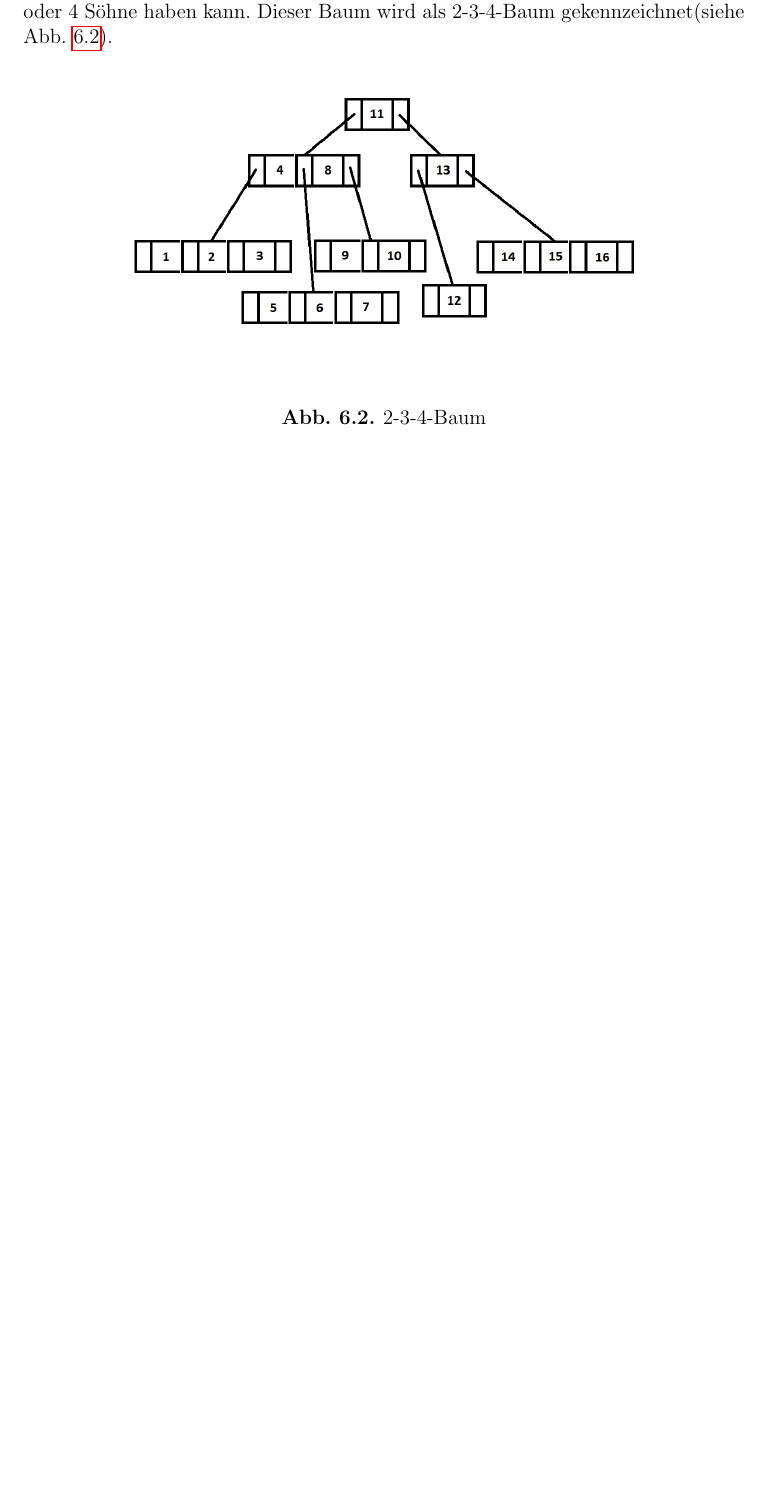
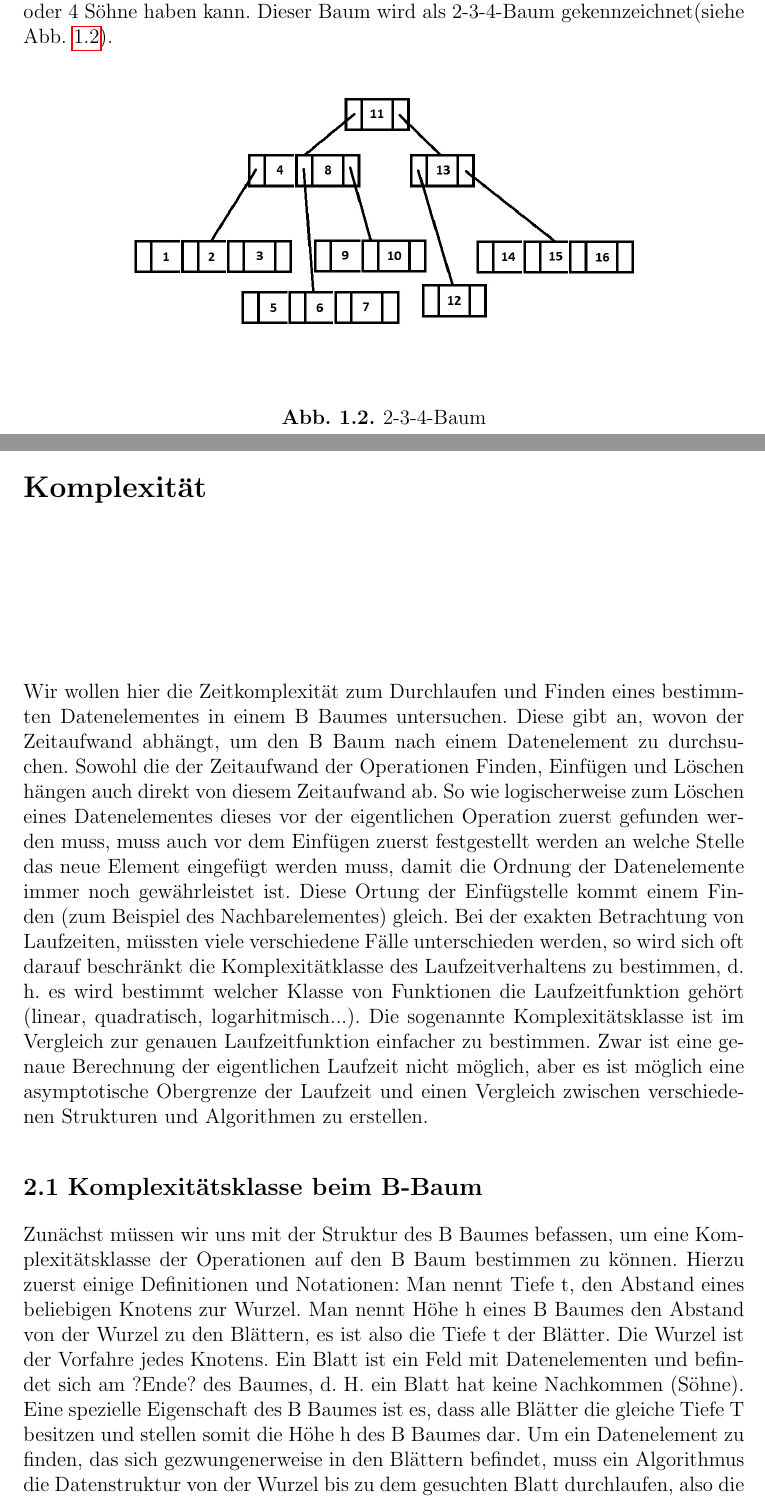
Before and after one commit to Erebus00/Wissenschatl.-Arbeiten, a LaTeX thesis (vorlage.tex, which reads chapters/Komplexitaet.tex): part of page 15 of 19 before the commit and two parts of pages 4 and 5 of 9 after it, the two joined at a grey line, cut so that both start at the same text, the shorter picture padded with empty space. Compiled offline with pdfLaTeX; the source files are stored in an older character set and shown here as Unicode.

Commit message:
Arbeit von Sharif

```diff
--- /dev/null
+++ b/chapters/Komplexitaet.tex
@@ -0,0 +1,19 @@
+\chapter{Komplexität}
+
+Wir wollen hier die Zeitkomplexität zum Durchlaufen und Finden eines bestimmten Datenelementes in einem B Baumes untersuchen. Diese gibt an, wovon der Zeitaufwand abhängt, um den B Baum nach einem Datenelement zu durchsuchen. Sowohl die der Zeitaufwand der  Operationen  Finden, Einfügen und Löschen hängen auch direkt von diesem Zeitaufwand ab.  So wie logischerweise  zum Löschen eines Datenelementes dieses vor der eigentlichen Operation zuerst gefunden werden muss, muss auch vor dem Einfügen zuerst festgestellt werden an welche Stelle das neue Element eingefügt werden muss, damit die Ordnung der Datenelemente immer noch gewährleistet ist. Diese Ortung der Einfügstelle kommt einem Finden (zum Beispiel des Nachbarelementes) gleich.
+Bei der exakten Betrachtung von Laufzeiten, müssten viele verschiedene Fälle unterschieden werden, so wird sich oft darauf beschränkt die Komplexitätklasse des Laufzeitverhaltens zu bestimmen, d. h. es wird bestimmt welcher Klasse von Funktionen die Laufzeitfunktion gehört (linear, quadratisch, logarhitmisch...). Die sogenannte Komplexitätsklasse ist im Vergleich zur genauen Laufzeitfunktion einfacher zu bestimmen. Zwar ist eine genaue Berechnung der eigentlichen Laufzeit nicht möglich, aber es ist möglich eine asymptotische Obergrenze der Laufzeit und einen Vergleich zwischen verschiedenen Strukturen und Algorithmen zu erstellen.
+
+
+\section{Komplexitätsklasse beim B-Baum}
+
+Zunächst müssen wir uns mit der Struktur des B Baumes befassen, um eine Komplexitätsklasse der Operationen auf den B Baum bestimmen zu können. Hierzu zuerst einige Definitionen und Notationen:
+Man nennt Tiefe t, den Abstand eines beliebigen Knotens zur Wurzel.
+Man nennt Höhe h eines B Baumes den Abstand von der Wurzel zu den Blättern, es ist also die Tiefe t der Blätter.
+Die Wurzel ist der Vorfahre jedes Knotens.
+Ein Blatt ist ein Feld mit Datenelementen und befindet sich am ?Ende? des Baumes, d. H. ein Blatt hat keine Nachkommen (Söhne).
+Eine spezielle Eigenschaft des B Baumes ist es, dass alle Blätter die gleiche Tiefe T besitzen und stellen somit die Höhe h des B Baumes dar.
+Um ein Datenelement zu finden, das sich gezwungenerweise in den Blättern befindet, muss ein Algorithmus die Datenstruktur von der Wurzel bis zu dem gesuchten Blatt durchlaufen, also die Höhe h durchlaufen. Auf dem Weg von einem Knoten zum andern, muss es einen Speicherzugriff geben, die Anzahl der Speicherzugriffe von der Wurzel zum Blatt ist immer gleich der Höhe h. Folglich ist die Komplexität der meisten Operationen (Find, Insert , Delete) auf B Bäumen proportional zur Höhe h des B Baumes.
+
+Wir wollen nun die Höhe h des B Baumes in Zusammenhang mit der gesamten Anzahl \# von Datenelementen im B Baum bringen. Dazu müssen wir entscheiden wie viele Kinder jeder Knoten haben soll, sei 2n diese maximale Anzahl der Kinder. Je nach dem Füllgrad der Knoten, der bei einem B Baum für jeden Knoten zwischen mindestens n und maximal 2n liegt, ergeben sich verschiedene Höhen für die gleiche Anzahl von Datenelementen ?. Die grösste Höhe h, d.h. die längste Laufzeit, weist ein B Baum auf, falls jeder Knoten nur die Hälfte der möglchen Kinder aufweist. Dagegen hat ein B Baum mit ? Datenelementen die kürzeste Höhe h, und somit auch die kürzeste Laufzeit, falls jeder Knoten die maximal mögliche Anzahl von Kindern d. h. 2n aufweist. Daher ergeben sich folgende Grenzwerte für h :
+
+\centerline {\log_2n+1 {(\#+1)-1} \leq h \leq  \log_n+1 {(\frac{\#+1}{2})}}
```
Also changed, not shown: vorlage.tex (+7 -6 lines), vorlage.pdf.
